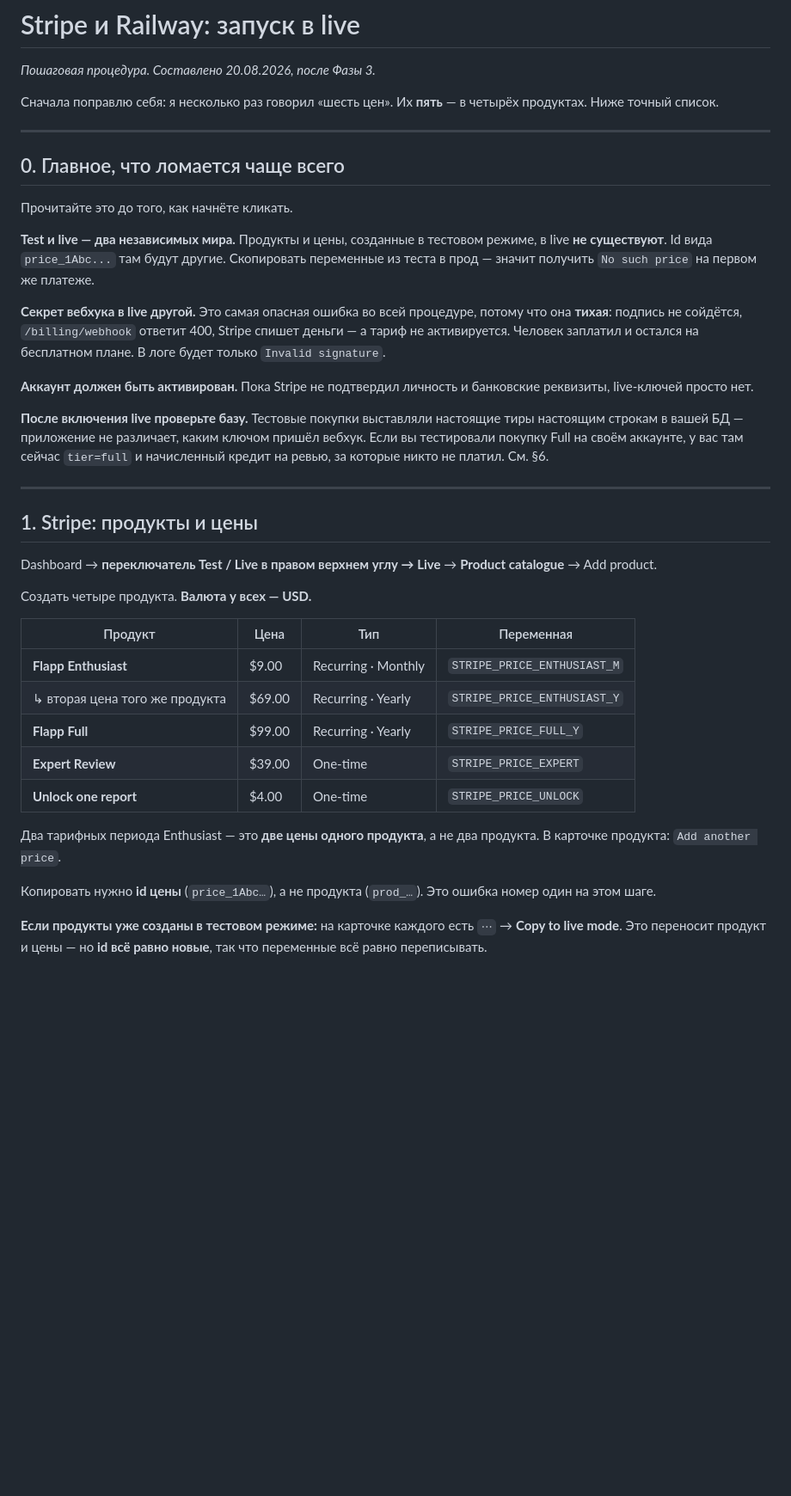
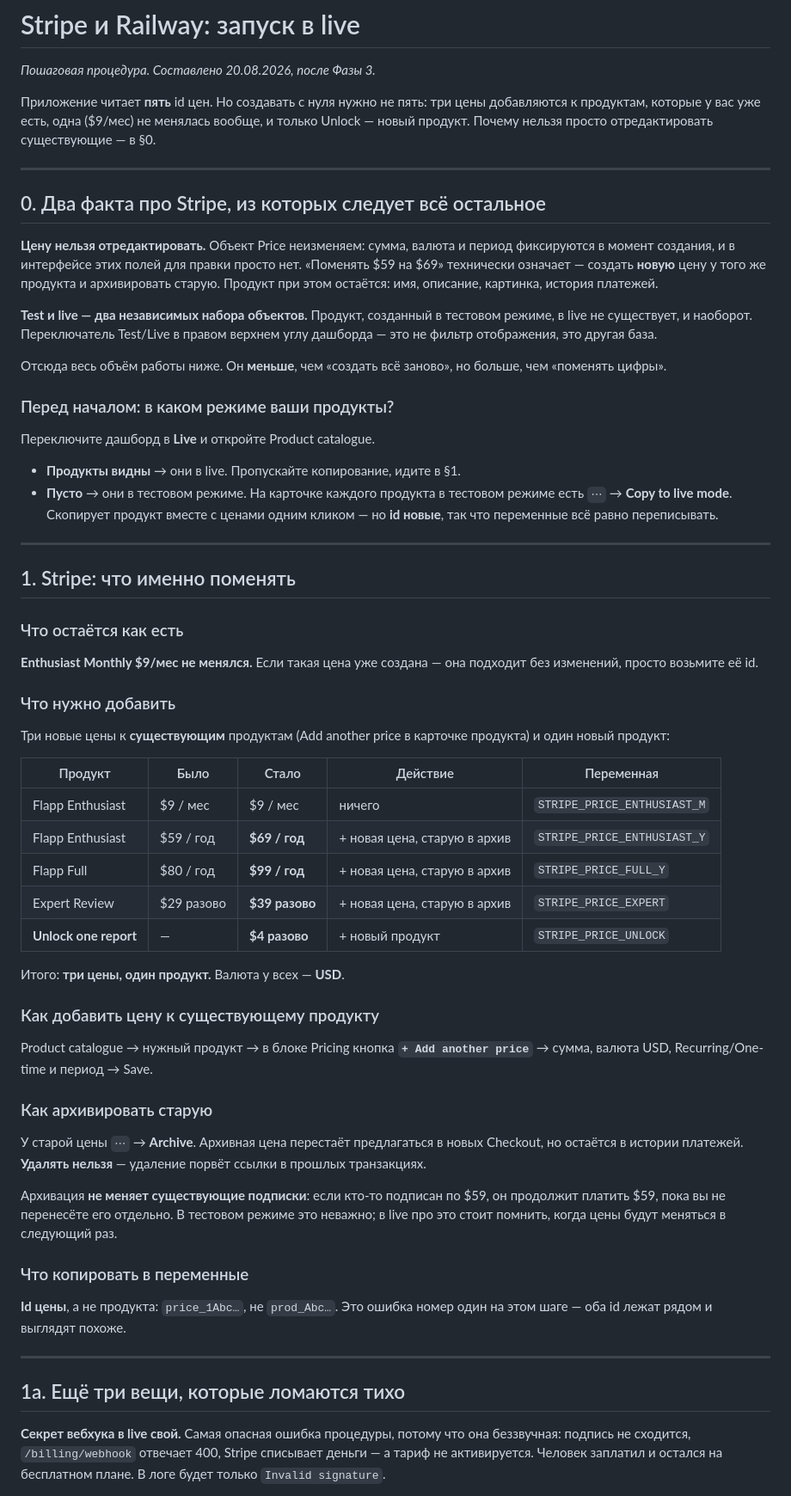
Before and after one commit to youloseman/video_analysis, a Markdown page: docs/STRIPE_GO_LIVE_RU.md, the part around one of its changes. Shown at 86% size. Rendered like a GitHub page; blank space fills up the shorter version.

Commit message:
Go-live: say what actually has to change, which is less
Products do not need recreating -- that was the wrong emphasis. What does
need saying is why 'just change the price' is not a thing: a Stripe Price is
immutable in amount, currency and interval, so a change means a new price on
the same product and the old one archived.

Which leaves three new prices, one new product, and /month untouched --
against the five-product list the previous version implied.

Co-Authored-By: Claude Opus 5 (1M context) <noreply@anthropic.com>

```diff
--- a/docs/STRIPE_GO_LIVE_RU.md
+++ b/docs/STRIPE_GO_LIVE_RU.md
@@ -2,40 +2,88 @@
 
 _Пошаговая процедура. Составлено 20.08.2026, после Фазы 3._
 
-Сначала поправлю себя: я несколько раз говорил «шесть цен». Их **пять** — в четырёх продуктах. Ниже точный список.
+Приложение читает **пять** id цен. Но создавать с нуля нужно не пять: три цены
+добавляются к продуктам, которые у вас уже есть, одна ($9/мес) не менялась
+вообще, и только Unlock — новый продукт. Почему нельзя просто отредактировать
+существующие — в §0.
 
 ---
 
-## 0. Главное, что ломается чаще всего
+## 0. Два факта про Stripe, из которых следует всё остальное
 
-Прочитайте это до того, как начнёте кликать.
+**Цену нельзя отредактировать.** Объект Price неизменяем: сумма, валюта и
+период фиксируются в момент создания, и в интерфейсе этих полей для правки
+просто нет. «Поменять $59 на $69» технически означает — создать **новую** цену
+у того же продукта и архивировать старую. Продукт при этом остаётся: имя,
+описание, картинка, история платежей.
 
-**Test и live — два независимых мира.** Продукты и цены, созданные в тестовом режиме, в live **не существуют**. Id вида `price_1Abc...` там будут другие. Скопировать переменные из теста в прод — значит получить `No such price` на первом же платеже.
+**Test и live — два независимых набора объектов.** Продукт, созданный в тестовом
+режиме, в live не существует, и наоборот. Переключатель Test/Live в правом
+верхнем углу дашборда — это не фильтр отображения, это другая база.
 
-**Секрет вебхука в live другой.** Это самая опасная ошибка во всей процедуре, потому что она **тихая**: подпись не сойдётся, `/billing/webhook` ответит 400, Stripe спишет деньги — а тариф не активируется. Человек заплатил и остался на бесплатном плане. В логе будет только `Invalid signature`.
+Отсюда весь объём работы ниже. Он **меньше**, чем «создать всё заново», но
+больше, чем «поменять цифры».
 
-**Аккаунт должен быть активирован.** Пока Stripe не подтвердил личность и банковские реквизиты, live-ключей просто нет.
+### Перед началом: в каком режиме ваши продукты?
 
-**После включения live проверьте базу.** Тестовые покупки выставляли настоящие тиры настоящим строкам в вашей БД — приложение не различает, каким ключом пришёл вебхук. Если вы тестировали покупку Full на своём аккаунте, у вас там сейчас `tier=full` и начисленный кредит на ревью, за которые никто не платил. См. §6.
+Переключите дашборд в **Live** и откройте Product catalogue.
+
+- **Продукты видны** → они в live. Пропускайте копирование, идите в §1.
+- **Пусто** → они в тестовом режиме. На карточке каждого продукта в тестовом
+  режиме есть `⋯` → **Copy to live mode**. Скопирует продукт вместе с ценами
+  одним кликом — но **id новые**, так что переменные всё равно переписывать.
 
 ---
 
-## 1. Stripe: продукты и цены
+## 1. Stripe: что именно поменять
 
-Dashboard → **переключатель Test / Live в правом верхнем углу → Live** → **Product catalogue** → Add product.
+### Что остаётся как есть
 
-Создать четыре продукта. **Валюта у всех — USD.**
+**Enthusiast Monthly $9/мес не менялся.** Если такая цена уже создана — она
+подходит без изменений, просто возьмите её id.
 
-| Продукт | Цена | Тип | Переменная |
-|---|---|---|---|
-| **Flapp Enthusiast** | $9.00 | Recurring · Monthly | `STRIPE_PRICE_ENTHUSIAST_M` |
-| ↳ вторая цена того же продукта | $69.00 | Recurring · Yearly | `STRIPE_PRICE_ENTHUSIAST_Y` |
-| **Flapp Full** | $99.00 | Recurring · Yearly | `STRIPE_PRICE_FULL_Y` |
-| **Expert Review** | $39.00 | One-time | `STRIPE_PRICE_EXPERT` |
-| **Unlock one report** | $4.00 | One-time | `STRIPE_PRICE_UNLOCK` |
+### Что нужно добавить
 
-Два тарифных периода Enthusiast — это **две цены одного продукта**, а не два продукта. В карточке продукта: `Add another price`.
+Три новые цены к **существующим** продуктам (Add another price в карточке
+продукта) и один новый продукт:
 
-Копировать нужно **id цены** (`price_1Abc…`), а не продукта (`prod_…`). Это ошибка номер один на этом шаге.
+| Продукт | Было | Стало | Действие | Переменная |
+|---|---|---|---|---|
+| Flapp Enthusiast | $9 / мес | $9 / мес | ничего | `STRIPE_PRICE_ENTHUSIAST_M` |
+| Flapp Enthusiast | $59 / год | **$69 / год** | + новая цена, старую в архив | `STRIPE_PRICE_ENTHUSIAST_Y` |
+| Flapp Full | $80 / год | **$99 / год** | + новая цена, старую в архив | `STRIPE_PRICE_FULL_Y` |
+| Expert Review | $29 разово | **$39 разово** | + новая цена, старую в архив | `STRIPE_PRICE_EXPERT` |
+| **Unlock one report** | — | **$4 разово** | + новый продукт | `STRIPE_PRICE_UNLOCK` |
 
-**Если продукты уже созданы в тестовом режиме:** на карточке каждого есть `⋯` → **Copy to live mode**. Это переносит продукт и цены — но **id всё равно новые**, так что переменные всё равно переписывать.
+Итого: **три цены, один продукт.** Валюта у всех — **USD**.
+
+### Как добавить цену к существующему продукту
+
+Product catalogue → нужный продукт → в блоке Pricing кнопка **`+ Add another
+price`** → сумма, валюта USD, Recurring/One-time и период → Save.
+
+### Как архивировать старую
+
+У старой цены `⋯` → **Archive**. Архивная цена перестаёт предлагаться в новых
+Checkout, но остаётся в истории платежей. **Удалять нельзя** — удаление порвёт
+ссылки в прошлых транзакциях.
+
+Архивация **не меняет существующие подписки**: если кто-то подписан по $59, он
+продолжит платить $59, пока вы не перенесёте его отдельно. В тестовом режиме
+это неважно; в live про это стоит помнить, когда цены будут меняться в
+следующий раз.
+
+### Что копировать в переменные
+
+**Id цены**, а не продукта: `price_1Abc…`, не `prod_Abc…`. Это ошибка номер
+один на этом шаге — оба id лежат рядом и выглядят похоже.
+
+---
+
+## 1a. Ещё три вещи, которые ломаются тихо
+
+**Секрет вебхука в live свой.** Самая опасная ошибка процедуры, потому что она
+беззвучная: подпись не сходится, `/billing/webhook` отвечает 400, Stripe
+списывает деньги — а тариф не активируется. Человек заплатил и остался на
+бесплатном плане. В логе будет только `Invalid signature`.
+
```
Also changed, not shown: other parts of docs/STRIPE_GO_LIVE_RU.md (+7 -0 lines).
